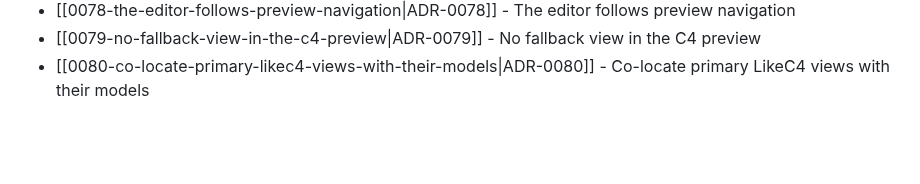
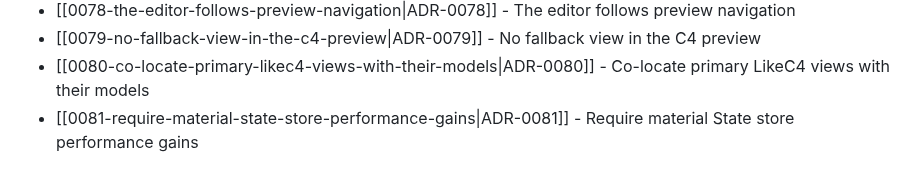
Before and after one commit to TudorAndrei/criv, a Markdown page: docs/adr/README.md, the part around the change. Drawn GitHub-style; blank space fills up the shorter version.

Commit message:
docs(adr): set State store performance contract

```diff
--- a/docs/adr/README.md
+++ b/docs/adr/README.md
@@ -84,3 +84,4 @@ Accepted decisions live in this directory as MADR-style notes named `NNNN-kebab-
 - [[0078-the-editor-follows-preview-navigation|ADR-0078]] - The editor follows preview navigation
 - [[0079-no-fallback-view-in-the-c4-preview|ADR-0079]] - No fallback view in the C4 preview
 - [[0080-co-locate-primary-likec4-views-with-their-models|ADR-0080]] - Co-locate primary LikeC4 views with their models
+- [[0081-require-material-state-store-performance-gains|ADR-0081]] - Require material State store performance gains
```
Also changed, not shown: docs/adr/0081-require-material-state-store-performance-gains.md (added, +168 -0 lines).
